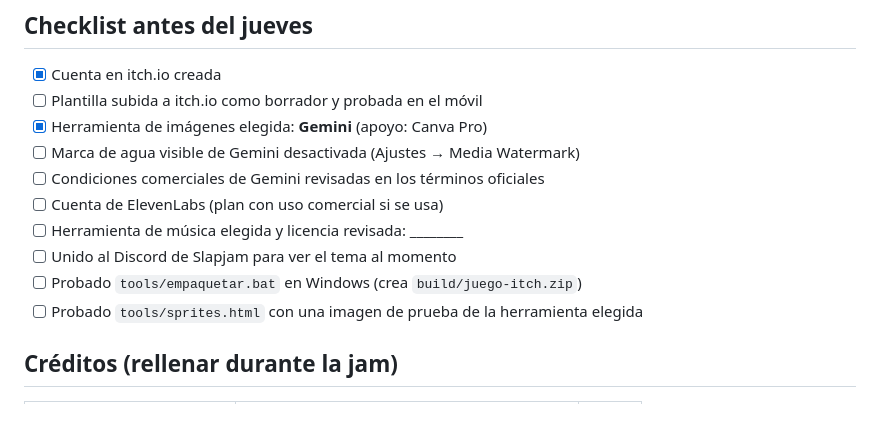
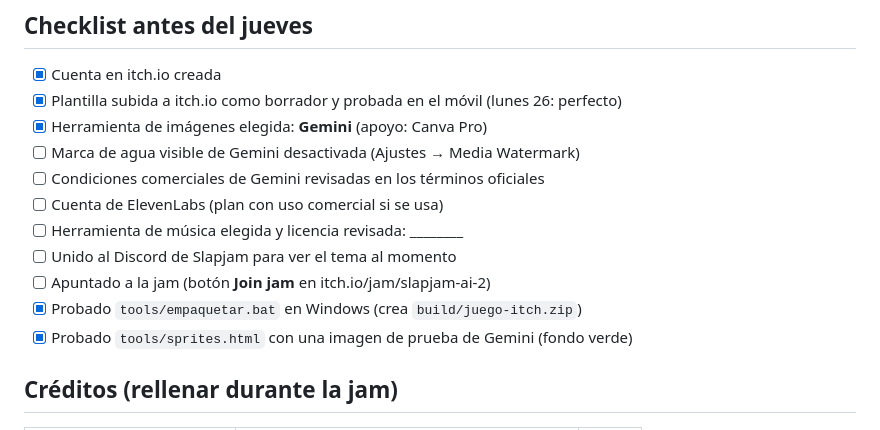
Before and after one commit to FranciscoTomasJimenezAnton26/Proyecto-Slapjam-AI-2-Desarrollo-de-un-videojuego, a Markdown page: docs/03-herramientas-ia.md, the part around the change. Drawn GitHub-style.

Commit message:
Checklist: subida a itch.io y herramientas verificadas
Co-Authored-By: Claude Opus 5.5 <noreply@anthropic.com>
Claude-Session: https://claude.ai/code/session_01HCsAf21e7Cu7oFuyv86PV3

```diff
--- a/docs/03-herramientas-ia.md
+++ b/docs/03-herramientas-ia.md
@@ -50,15 +50,16 @@ Otras opciones (por si Gemini falla):
 
 ## Checklist antes del jueves
 - [x] Cuenta en itch.io creada
-- [ ] Plantilla subida a itch.io como borrador y probada en el móvil
+- [x] Plantilla subida a itch.io como borrador y probada en el móvil (lunes 26: perfecto)
 - [x] Herramienta de imágenes elegida: **Gemini** (apoyo: Canva Pro)
 - [ ] Marca de agua visible de Gemini desactivada (Ajustes → Media Watermark)
 - [ ] Condiciones comerciales de Gemini revisadas en los términos oficiales
 - [ ] Cuenta de ElevenLabs (plan con uso comercial si se usa)
 - [ ] Herramienta de música elegida y licencia revisada: ________
 - [ ] Unido al Discord de Slapjam para ver el tema al momento
-- [ ] Probado `tools/empaquetar.bat` en Windows (crea `build/juego-itch.zip`)
-- [ ] Probado `tools/sprites.html` con una imagen de prueba de la herramienta elegida
+- [ ] Apuntado a la jam (botón **Join jam** en itch.io/jam/slapjam-ai-2)
+- [x] Probado `tools/empaquetar.bat` en Windows (crea `build/juego-itch.zip`)
+- [x] Probado `tools/sprites.html` con una imagen de prueba de Gemini (fondo verde)
 
 ## Créditos (rellenar durante la jam)
 | Herramienta | Para qué | Plan |
```
